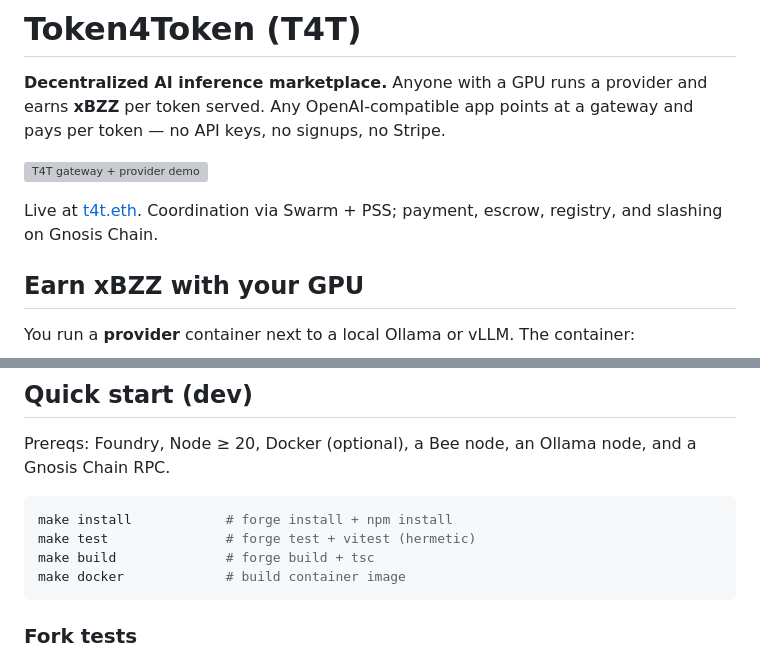
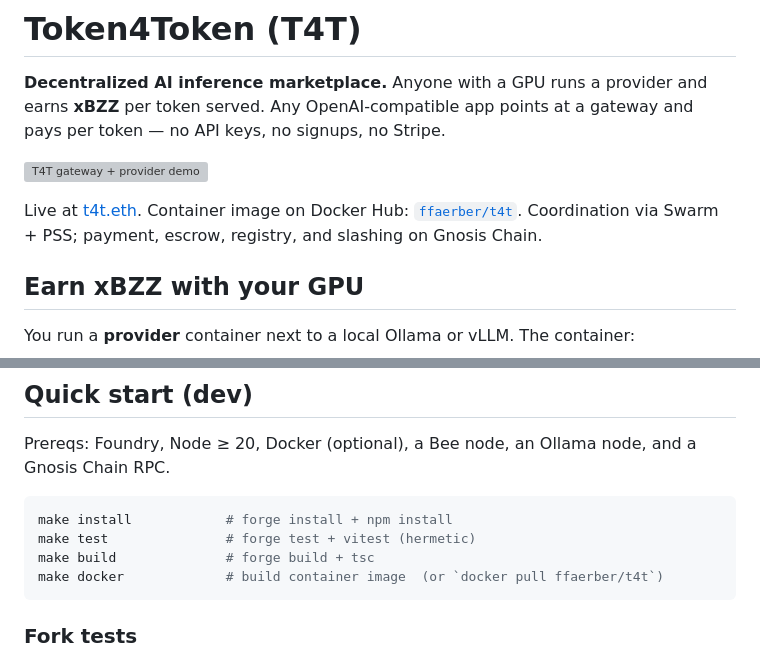
Before and after one commit to token-for-token/t4t, a Markdown page: README.md, 2 parts joined by grey strips. GitHub-like rendering; grey boxes are pictures that could not be loaded.

Commit message:
add docker link

````diff
--- a/README.md
+++ b/README.md
@@ -4,7 +4,7 @@
 
 ![T4T gateway + provider demo](docs/media/t4t-demo.gif)
 
-Live at [t4t.eth](https://t4t.eth.limo). Coordination via Swarm + PSS; payment, escrow, registry, and slashing on Gnosis Chain.
+Live at [t4t.eth](https://t4t.eth.limo). Container image on Docker Hub: [`ffaerber/t4t`](https://hub.docker.com/r/ffaerber/t4t). Coordination via Swarm + PSS; payment, escrow, registry, and slashing on Gnosis Chain.
 
 ## Earn xBZZ with your GPU
 
@@ -113,7 +113,7 @@ Prereqs: Foundry, Node ≥ 20, Docker (optional), a Bee node, an Ollama node, an
 make install            # forge install + npm install
 make test               # forge test + vitest (hermetic)
 make build              # forge build + tsc
-make docker             # build container image
+make docker             # build container image  (or `docker pull ffaerber/t4t`)
 ```
 
 ### Fork tests
````
